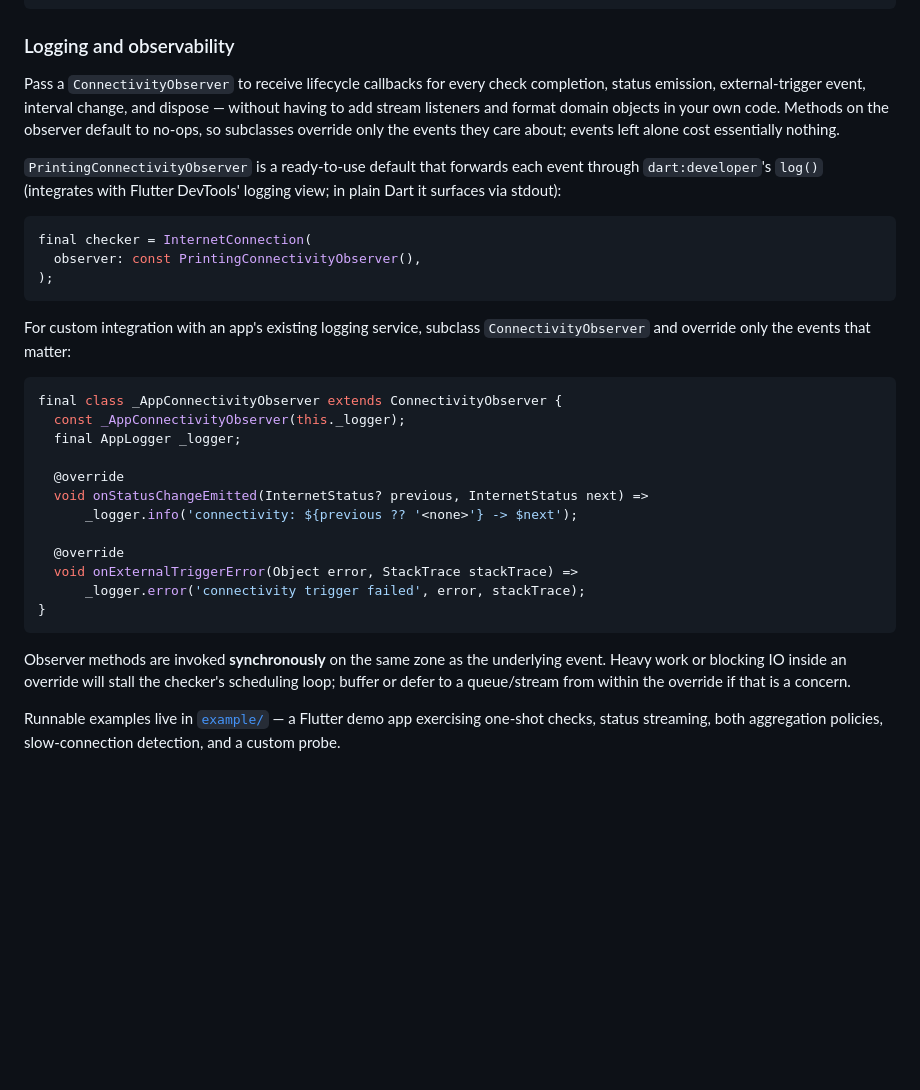
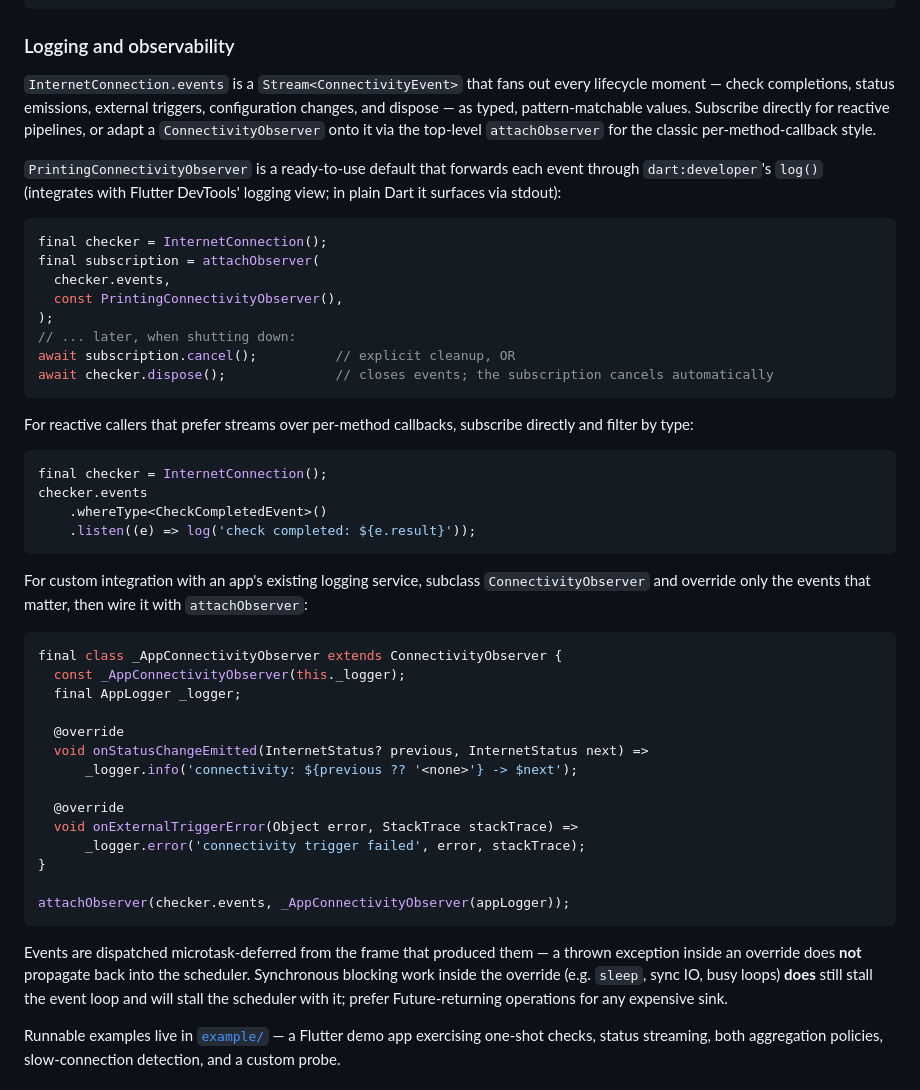
Before and after one commit to LahaLuhem/better_internet_connectivity_checker, a Markdown page: README.md, the part around the change. Rendered like a GitHub page; blank space fills up the shorter version.

Commit message:
[#5] document the event-bus refactor

````diff
--- a/README.md
+++ b/README.md
@@ -245,24 +245,40 @@ final checker = InternetConnection(
 
 ### Logging and observability
 
-Pass a `ConnectivityObserver` to receive lifecycle callbacks for every check completion,
-status emission, external-trigger event, interval change, and dispose — without having to
-add stream listeners and format domain objects in your own code. Methods on the observer
-default to no-ops, so subclasses override only the events they care about; events left
-alone cost essentially nothing.
+`InternetConnection.events` is a `Stream<ConnectivityEvent>` that fans out every
+lifecycle moment — check completions, status emissions, external triggers, configuration
+changes, and dispose — as typed, pattern-matchable values. Subscribe directly for
+reactive pipelines, or adapt a `ConnectivityObserver` onto it via the top-level
+`attachObserver` for the classic per-method-callback style.
 
 `PrintingConnectivityObserver` is a ready-to-use default that forwards each event through
 `dart:developer`'s `log()` (integrates with Flutter DevTools' logging view; in plain Dart
 it surfaces via stdout):
 
 ```dart
-final checker = InternetConnection(
-  observer: const PrintingConnectivityObserver(),
+final checker = InternetConnection();
+final subscription = attachObserver(
+  checker.events,
+  const PrintingConnectivityObserver(),
 );
+// ... later, when shutting down:
+await subscription.cancel();          // explicit cleanup, OR
+await checker.dispose();              // closes events; the subscription cancels automatically
+```
+
+For reactive callers that prefer streams over per-method callbacks, subscribe directly
+and filter by type:
+
+```dart
+final checker = InternetConnection();
+checker.events
+    .whereType<CheckCompletedEvent>()
+    .listen((e) => log('check completed: ${e.result}'));
 ```
 
 For custom integration with an app's existing logging service, subclass
-`ConnectivityObserver` and override only the events that matter:
+`ConnectivityObserver` and override only the events that matter, then wire it with
+`attachObserver`:
 
 ```dart
 final class _AppConnectivityObserver extends ConnectivityObserver {
@@ -277,11 +293,15 @@ final class _AppConnectivityObserver extends ConnectivityObserver {
   void onExternalTriggerError(Object error, StackTrace stackTrace) =>
       _logger.error('connectivity trigger failed', error, stackTrace);
 }
+
+attachObserver(checker.events, _AppConnectivityObserver(appLogger));
 ```
 
-Observer methods are invoked **synchronously** on the same zone as the underlying event.
-Heavy work or blocking IO inside an override will stall the checker's scheduling loop;
-buffer or defer to a queue/stream from within the override if that is a concern.
+Events are dispatched microtask-deferred from the frame that produced them — a thrown
+exception inside an override does **not** propagate back into the scheduler. Synchronous
+blocking work inside the override (e.g. `sleep`, sync IO, busy loops) **does** still
+stall the event loop and will stall the scheduler with it; prefer Future-returning
+operations for any expensive sink.
 
 Runnable examples live in [`example/`](./example/) — a Flutter demo app exercising
 one-shot checks, status streaming, both aggregation policies, slow-connection detection,
````
Also changed, not shown: APPENDIX.md (+79 -4 lines).
